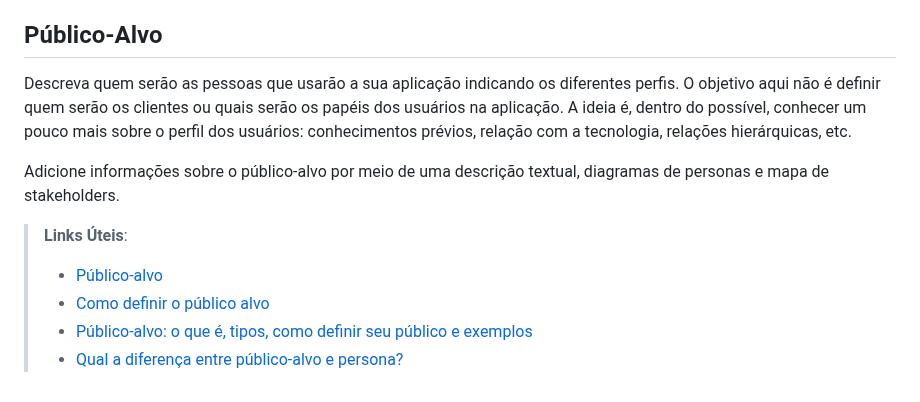
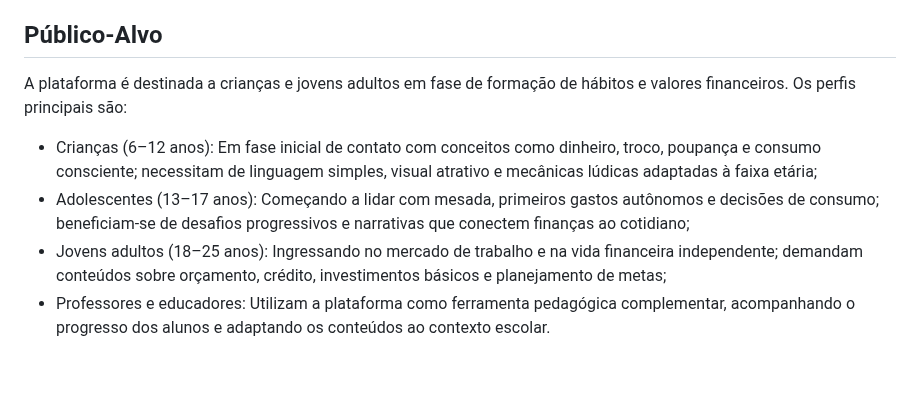
Before and after one commit to ICEI-PUC-Minas-PMV-SI/pmv-si-2026-1-pe1-t5-proj-moneta-go, a Markdown page: docs/context.md, the part around one of its changes. Rendered like a GitHub page.

```diff
--- a/docs/context.md
+++ b/docs/context.md
@@ -37,12 +33,8 @@ O grupo de trabalho pode fazer uso de questionários, entrevistas e dados estat
 
 ## Público-Alvo
 
-Descreva quem serão as pessoas que usarão a sua aplicação indicando os diferentes perfis. O objetivo aqui não é definir quem serão os clientes ou quais serão os papéis dos usuários na aplicação. A ideia é, dentro do possível, conhecer um pouco mais sobre o perfil dos usuários: conhecimentos prévios, relação com a tecnologia, relações hierárquicas, etc.
-
-Adicione informações sobre o público-alvo por meio de uma descrição textual, diagramas de personas e mapa de stakeholders.
-
-> **Links Úteis**:
-> - [Público-alvo](https://blog.hotmart.com/pt-br/publico-alvo/)
-> - [Como definir o público alvo](https://exame.com/pme/5-dicas-essenciais-para-definir-o-publico-alvo-do-seu-negocio/)
-> - [Público-alvo: o que é, tipos, como definir seu público e exemplos](https://klickpages.com.br/blog/publico-alvo-o-que-e/)
-> - [Qual a diferença entre público-alvo e persona?](https://rockcontent.com/blog/diferenca-publico-alvo-e-persona/)
+A plataforma é destinada a crianças e jovens adultos em fase de formação de hábitos e valores financeiros. Os perfis principais são:
+* Crianças (6–12 anos): Em fase inicial de contato com conceitos como dinheiro, troco, poupança e consumo consciente; necessitam de linguagem simples, visual atrativo e mecânicas lúdicas adaptadas à faixa etária;
+* Adolescentes (13–17 anos): Começando a lidar com mesada, primeiros gastos autônomos e decisões de consumo; beneficiam-se de desafios progressivos e narrativas que conectem finanças ao cotidiano;
+* Jovens adultos (18–25 anos): Ingressando no mercado de trabalho e na vida financeira independente; demandam conteúdos sobre orçamento, crédito, investimentos básicos e planejamento de metas;
+* Professores e educadores: Utilizam a plataforma como ferramenta pedagógica complementar, acompanhando o progresso dos alunos e adaptando os conteúdos ao contexto escolar.
```
Also changed, not shown: other parts of docs/context.md (+16 -20 lines).
